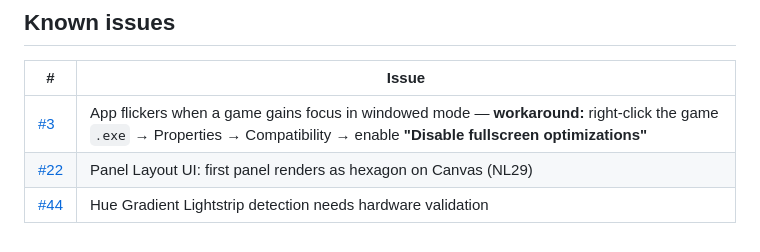
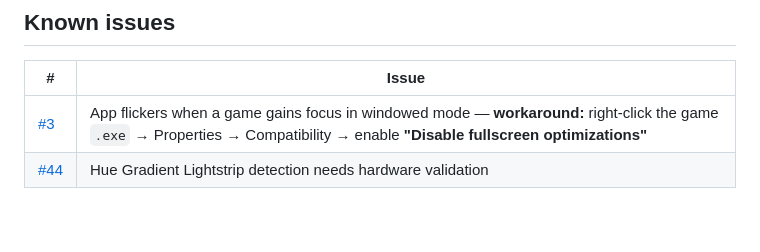
Before and after one commit to onxtane/f1-lifx-bridge, a Markdown page: README.md, the part around the change. Rendered like a GitHub page.

Commit message:
Remove issue #22 from README
Removed issue #22 from the README issues list.

```diff
--- a/README.md
+++ b/README.md
@@ -175,5 +175,4 @@ Created automatically on first run. Not tracked in git.
 | # | Issue |
 |---|---|
 | [#3](https://github.com/onxtane/f1-lifx-bridge/issues/3) | App flickers when a game gains focus in windowed mode — **workaround:** right-click the game `.exe` → Properties → Compatibility → enable **"Disable fullscreen optimizations"** |
-| [#22](https://github.com/onxtane/f1-lifx-bridge/issues/22) | Panel Layout UI: first panel renders as hexagon on Canvas (NL29) |
 | [#44](https://github.com/onxtane/f1-lifx-bridge/issues/44) | Hue Gradient Lightstrip detection needs hardware validation |
```
